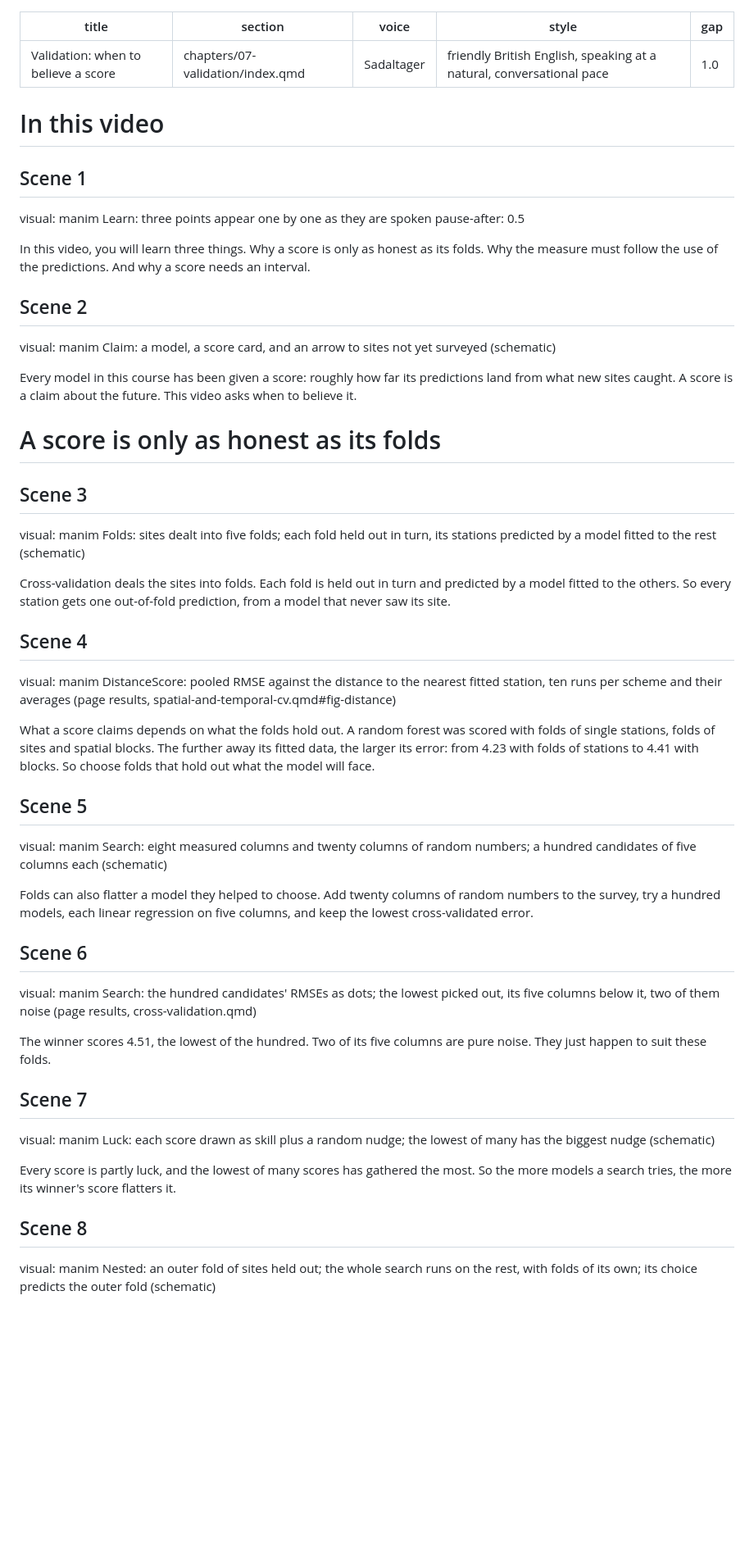
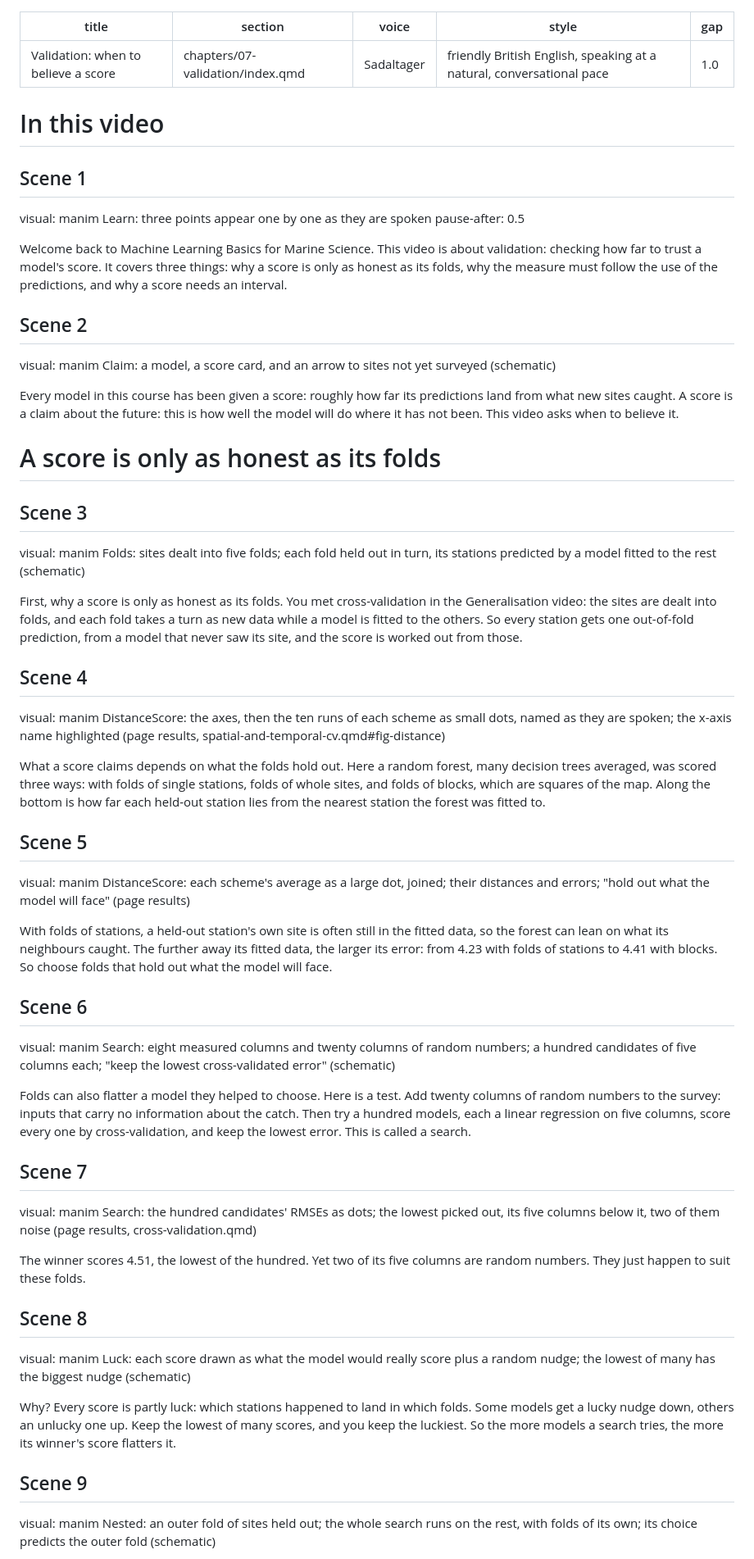
Before and after one commit to hi-digital-ml-ai/ml-basic, a Markdown page: _videos/07-validation/script.md, the part around one of its changes. Shown at 82% size. Drawn GitHub-style; blank space fills up the shorter version.

```diff
--- a/_videos/07-validation/script.md
+++ b/_videos/07-validation/script.md
@@ -14,15 +14,19 @@ scene; "page results" means R writes the numbers the page computed to a CSV;
 section's pages. No section numbers anywhere in the video: other sections are named.
 
 This video is an overview built on three ideas, each with one or two examples: a score
-is only as honest as its folds (one scene on the distance to the fitted data, which
-Dependent data introduced, then a search over noise caught by nested cross-validation),
-the measure must follow the use (RMSE and MAE pick different forests, with the
-average and the median left to Distributional assumptions, a shortlist uses
-only the order, costs set the threshold), and a score needs an interval (a bootstrap of
-the sites, and a paired comparison). The quiz applies the second idea to the cost rule
-on the choosing-a-measure page. It does not tour every page: the number of folds, the
+is only as honest as its folds (the distance to the fitted data, then a search over
+noise caught by nested cross-validation), the measure must follow the use (RMSE and MAE
+pick different forests because counts are skewed, a shortlist uses only the order,
+costs set the threshold), and a score needs an interval (a bootstrap of the sites, and a
+paired comparison). The quiz applies the second idea to the cost rule on the
+choosing-a-measure page. It does not tour every page: the number of folds, the
 correlogram, forecasts, R² and the measures for presence are left to the pages, and the
 end card names some of them.
+
+Earlier videos already taught cross-validation and whole-site folds (Generalisation),
+resampling with replacement (Assumptions and limitations), and thresholds, false alarms
+and misses (Supervised learning). Here they get a one-line reminder, not a re-run; the
+words go on why each effect happens.
 -->
 
 # In this video
@@ -31,53 +35,67 @@ end card names some of them.
 visual: manim Learn: three points appear one by one as they are spoken
 pause-after: 0.5
 
-In this video, you will learn three things. Why a score is only as honest as its
-folds. Why the measure must follow the use of the predictions. And why a score needs an
-interval.
+Welcome back to Machine Learning Basics for Marine Science. This video is about
+validation: checking how far to trust a model's score. It covers three things: why a
+score is only as honest as its folds, why the measure must follow the use of the
+predictions, and why a score needs an interval.
 
 ## Scene 2
 visual: manim Claim: a model, a score card, and an arrow to sites not yet surveyed (schematic)
 
 Every model in this course has been given a score: roughly how far its predictions land
-from what new sites caught. A score is a claim about the future. This video asks when to
-believe it.
+from what new sites caught. A score is a claim about the future: this is how well the
+model will do where it has not been. This video asks when to believe it.
 
 # A score is only as honest as its folds
 
 ## Scene 3
 visual: manim Folds: sites dealt into five folds; each fold held out in turn, its stations predicted by a model fitted to the rest (schematic)
 
-Cross-validation deals the sites into folds. Each fold is held out in turn and predicted
-by a model fitted to the others. So every station gets one out-of-fold prediction, from a
-model that never saw its site.
+First, why a score is only as honest as its folds. You met cross-validation in the
+Generalisation video: the sites are dealt into folds, and each fold takes a turn as new
+data while a model is fitted to the others. So every station gets one out-of-fold
+prediction, from a model that never saw its site, and the score is worked out from
+those.
 
 ## Scene 4
-visual: manim DistanceScore: pooled RMSE against the distance to the nearest fitted station, ten runs per scheme and their averages (page results, spatial-and-temporal-cv.qmd#fig-distance)
+visual: manim DistanceScore: the axes, then the ten runs of each scheme as small dots, named as they are spoken; the x-axis name highlighted (page results, spatial-and-temporal-cv.qmd#fig-distance)
 
-What a score claims depends on what the folds hold out. A random forest was scored with
-folds of single stations, folds of sites and spatial blocks. The further away its fitted
+What a score claims depends on what the folds hold out. Here a random forest, many
+decision trees averaged, was scored three ways: with folds of single stations, folds of
+whole sites, and folds of blocks, which are squares of the map. Along the bottom is how
+far each held-out station lies from the nearest station the forest was fitted to.
+
+## Scene 5
+visual: manim DistanceScore: each scheme's average as a large dot, joined; their distances and errors; "hold out what the model will face" (page results)
+
+With folds of stations, a held-out station's own site is often still in the fitted
+data, so the forest can lean on what its neighbours caught. The further away its fitted
 data, the larger its error: from 4.23 with folds of stations to 4.41 with blocks. So
 choose folds that hold out what the model will face.
 
-## Scene 5
-visual: manim Search: eight measured columns and twenty columns of random numbers; a hundred candidates of five columns each (schematic)
+## Scene 6
+visual: manim Search: eight measured columns and twenty columns of random numbers; a hundred candidates of five columns each; "keep the lowest cross-validated error" (schematic)
 
-Folds can also flatter a model they helped to choose. Add twenty columns of random
-numbers to the survey, try a hundred models, each linear regression on five columns,
-and keep the lowest cross-validated error.
+Folds can also flatter a model they helped to choose. Here is a test. Add twenty
+columns of random numbers to the survey: inputs that carry no information about the
+catch. Then try a hundred models, each a linear regression on five columns, score every
+one by cross-validation, and keep the lowest error. This is called a search.
 
-## Scene 6
+## Scene 7
 visual: manim Search: the hundred candidates' RMSEs as dots; the lowest picked out, its five columns below it, two of them noise (page results, cross-validation.qmd)
 
-The winner scores 4.51, the lowest of the hundred. Two of its five columns are pure
-noise. They just happen to suit these folds.
-
-## Scene 7
-visual: manim Luck: each score drawn as skill plus a random nudge; the lowest of many has the biggest nudge (schematic)
-
-Every score is partly luck, and the lowest of many scores has gathered the most. So the
-more models a search tries, the more its winner's score flatters it.
+The winner scores 4.51, the lowest of the hundred. Yet two of its five columns are
+random numbers. They just happen to suit these folds.
 
 ## Scene 8
+visual: manim Luck: each score drawn as what the model would really score plus a random nudge; the lowest of many has the biggest nudge (schematic)
+
+Why? Every score is partly luck: which stations happened to land in which folds. Some
+models get a lucky nudge down, others an unlucky one up. Keep the lowest of many
+scores, and you keep the luckiest. So the more models a search tries, the more its
+winner's score flatters it.
+
+## Scene 9
 visual: manim Nested: an outer fold of sites held out; the whole search runs on the rest, with folds of its own; its choice predicts the outer fold (schematic)
 
```
Also changed, not shown: other parts of _videos/07-validation/script.md (+98 -79 lines).
